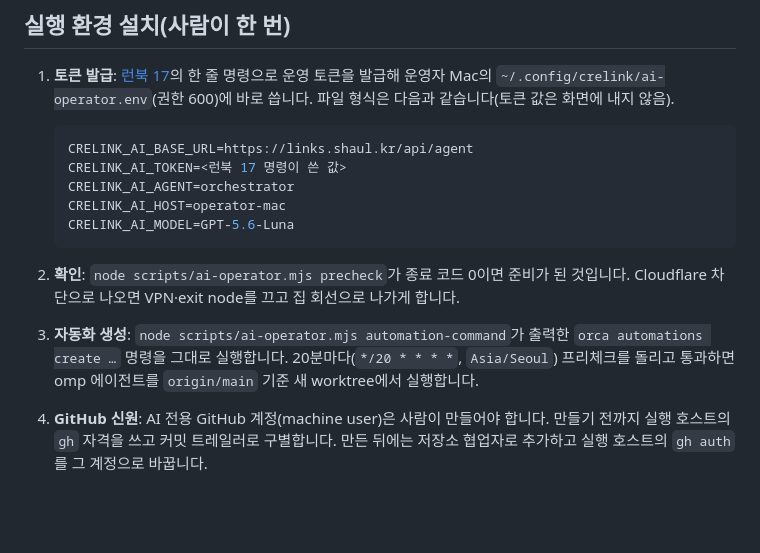
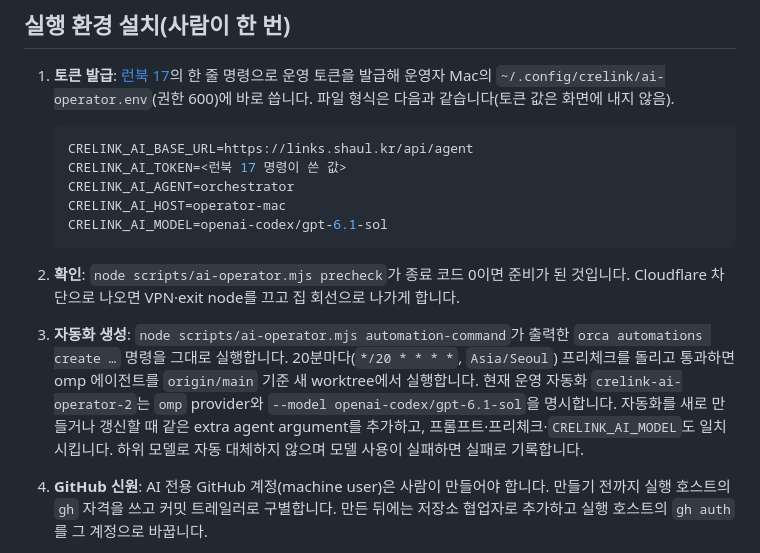
Before and after one commit to ai-worker-lab/crelink, a Markdown page: docs/ops/ai-operator.md, the part around the change. GitHub-like rendering; blank space fills up the shorter version.

Commit message:
docs: correct operator model to GPT-6.1-Sol

````diff
--- a/docs/ops/ai-operator.md
+++ b/docs/ops/ai-operator.md
@@ -89,10 +89,11 @@
    CRELINK_AI_TOKEN=<런북 17 명령이 쓴 값>
    CRELINK_AI_AGENT=orchestrator
    CRELINK_AI_HOST=operator-mac
-   CRELINK_AI_MODEL=GPT-5.6-Luna
+   CRELINK_AI_MODEL=openai-codex/gpt-6.1-sol
    ```
 2. **확인**: `node scripts/ai-operator.mjs precheck`가 종료 코드 0이면 준비가 된 것입니다. Cloudflare 차단으로 나오면 VPN·exit node를 끄고 집 회선으로 나가게 합니다.
 3. **자동화 생성**: `node scripts/ai-operator.mjs automation-command`가 출력한 `orca automations create …` 명령을 그대로 실행합니다. 20분마다(`*/20 * * * *`, `Asia/Seoul`) 프리체크를 돌리고 통과하면 omp 에이전트를 `origin/main` 기준 새 worktree에서 실행합니다.
+   현재 운영 자동화 `crelink-ai-operator-2`는 `omp` provider와 `--model openai-codex/gpt-6.1-sol`을 명시합니다. 자동화를 새로 만들거나 갱신할 때 같은 extra agent argument를 추가하고, 프롬프트·프리체크·`CRELINK_AI_MODEL`도 일치시킵니다. 하위 모델로 자동 대체하지 않으며 모델 사용이 실패하면 실패로 기록합니다.
 4. **GitHub 신원**: AI 전용 GitHub 계정(machine user)은 사람이 만들어야 합니다. 만들기 전까지 실행 호스트의 `gh` 자격을 쓰고 커밋 트레일러로 구별합니다. 만든 뒤에는 저장소 협업자로 추가하고 실행 호스트의 `gh auth`를 그 계정으로 바꿉니다.
 5. **실행 호스트**: 20분 실행은 운영자 Mac에서 돕니다. Mac이 꺼져 있거나 잠자기·네트워크 변경 중이면 그 주기는 빠지고 다음 주기에 이어 갑니다(Orca `--missed-run-grace-minutes 10`).
 6. **실행 계정 분리(권장, 사람 선행 조건)**: Orca 자동화를 SSH 키·`sudo`·관리자 `gh` 자격·키체인 접근이 없는 별도 macOS 사용자(또는 VM·컨테이너)로 돌리고, `~/.config/crelink/ai-operator.env`는 그 사용자만 읽게 둡니다. 이것이 되기 전에는 AI 세션이 사람 자격을 쓸 수 있어 지킬 규칙 10이 지시로만 지켜집니다([ADR 0015](../adr/0015-ai-operator.md) 위험 수용).
````
Also changed, not shown: CHANGELOGS.md (+1 -0 lines), 1 other file.
